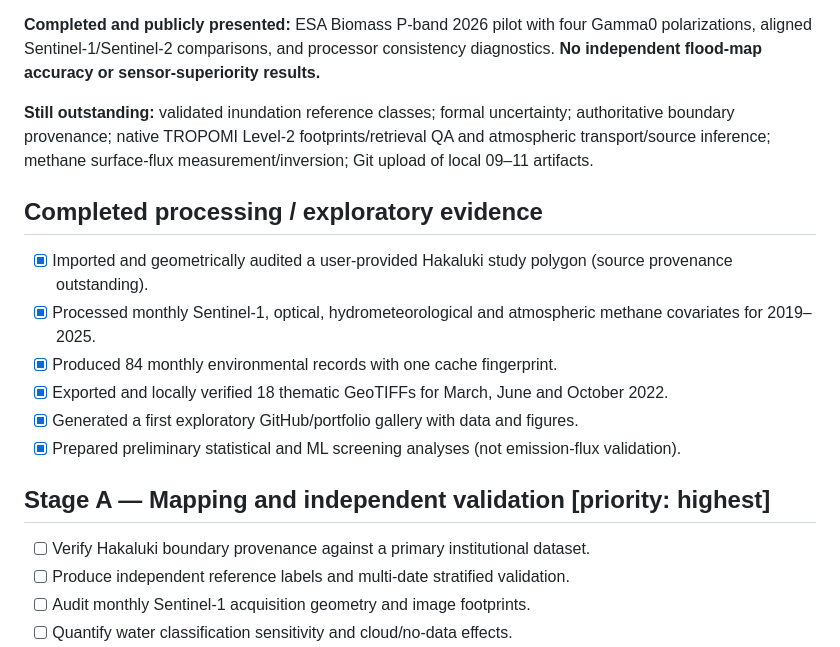
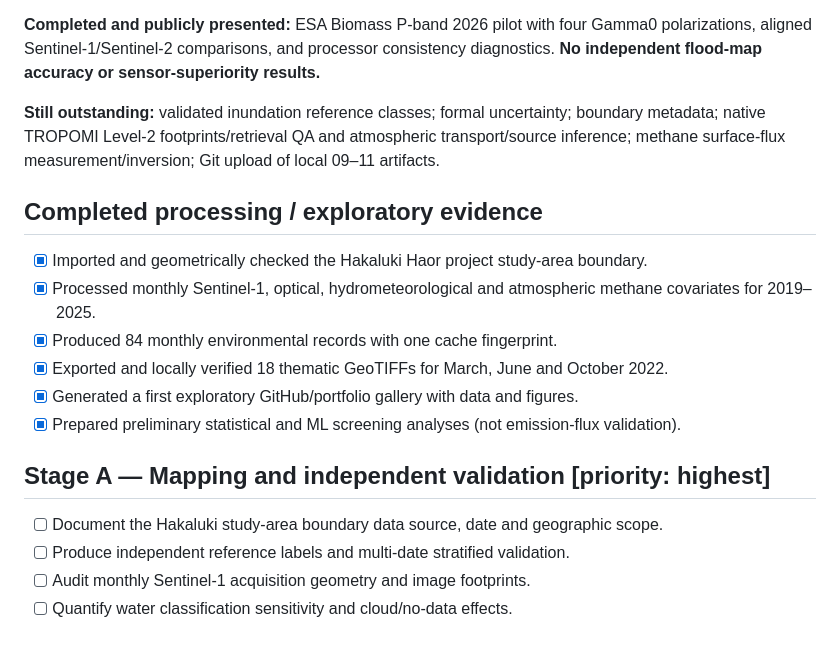
Before and after one commit to Bipul-roy-AI/Hakaluki-Haor-Wetland-Methane-Research, a Markdown page: research_docs/ROADMAP.md, the part around the change. Drawn GitHub-style.

Commit message:
docs: describe Hakaluki study area directly and precisely

```diff
--- a/research_docs/ROADMAP.md
+++ b/research_docs/ROADMAP.md
@@ -6,11 +6,11 @@
 
 **Completed and publicly presented:** ESA Biomass P-band 2026 pilot with four Gamma0 polarizations, aligned Sentinel-1/Sentinel-2 comparisons, and processor consistency diagnostics. **No independent flood-map accuracy or sensor-superiority results.**
 
-**Still outstanding:** validated inundation reference classes; formal uncertainty; authoritative boundary provenance; native TROPOMI Level-2 footprints/retrieval QA and atmospheric transport/source inference; methane surface-flux measurement/inversion; Git upload of local 09–11 artifacts.
+**Still outstanding:** validated inundation reference classes; formal uncertainty; boundary metadata; native TROPOMI Level-2 footprints/retrieval QA and atmospheric transport/source inference; methane surface-flux measurement/inversion; Git upload of local 09–11 artifacts.
 
 ## Completed processing / exploratory evidence
 
-- [x] Imported and geometrically audited a user-provided Hakaluki study polygon (source provenance outstanding).
+- [x] Imported and geometrically checked the Hakaluki Haor project study-area boundary.
 - [x] Processed monthly Sentinel-1, optical, hydrometeorological and atmospheric methane covariates for 2019–2025.
 - [x] Produced 84 monthly environmental records with one cache fingerprint.
 - [x] Exported and locally verified 18 thematic GeoTIFFs for March, June and October 2022.
@@ -19,7 +19,7 @@
 
 ## Stage A — Mapping and independent validation [priority: highest]
 
-- [ ] Verify Hakaluki boundary provenance against a primary institutional dataset.
+- [ ] Document the Hakaluki study-area boundary data source, date and geographic scope.
 - [ ] Produce independent reference labels and multi-date stratified validation.
 - [ ] Audit monthly Sentinel-1 acquisition geometry and image footprints.
 - [ ] Quantify water classification sensitivity and cloud/no-data effects.
```
